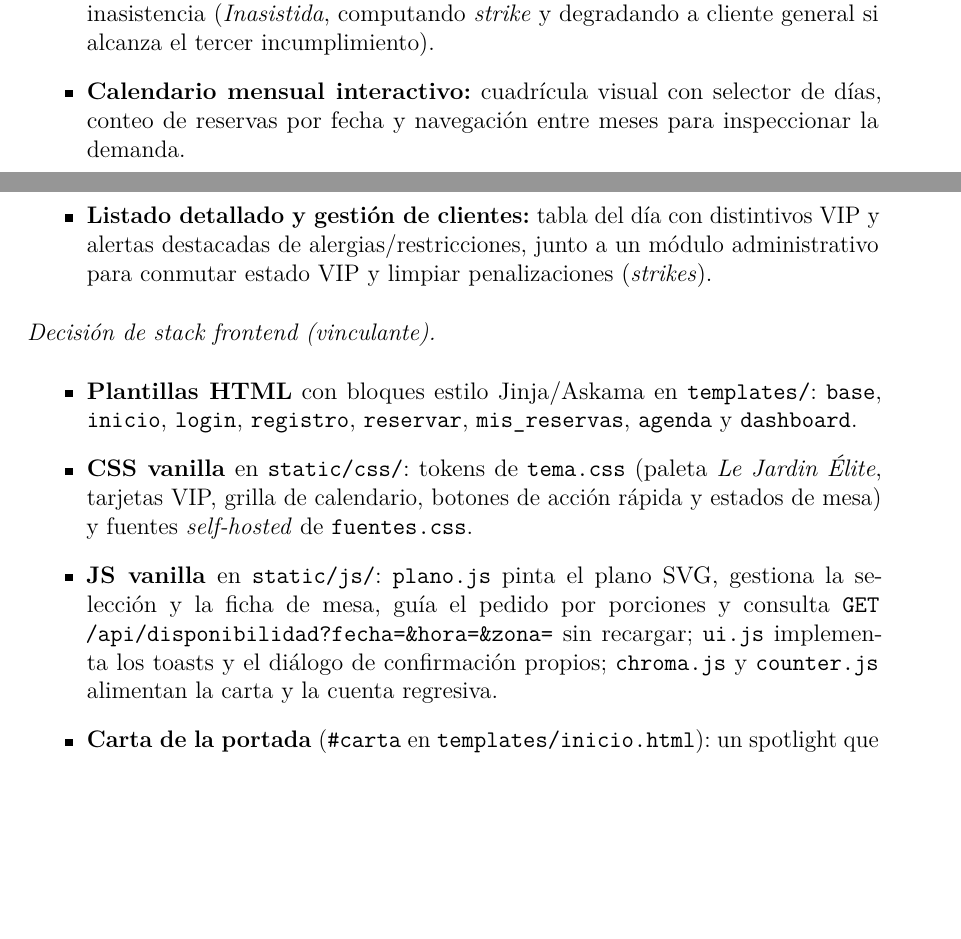
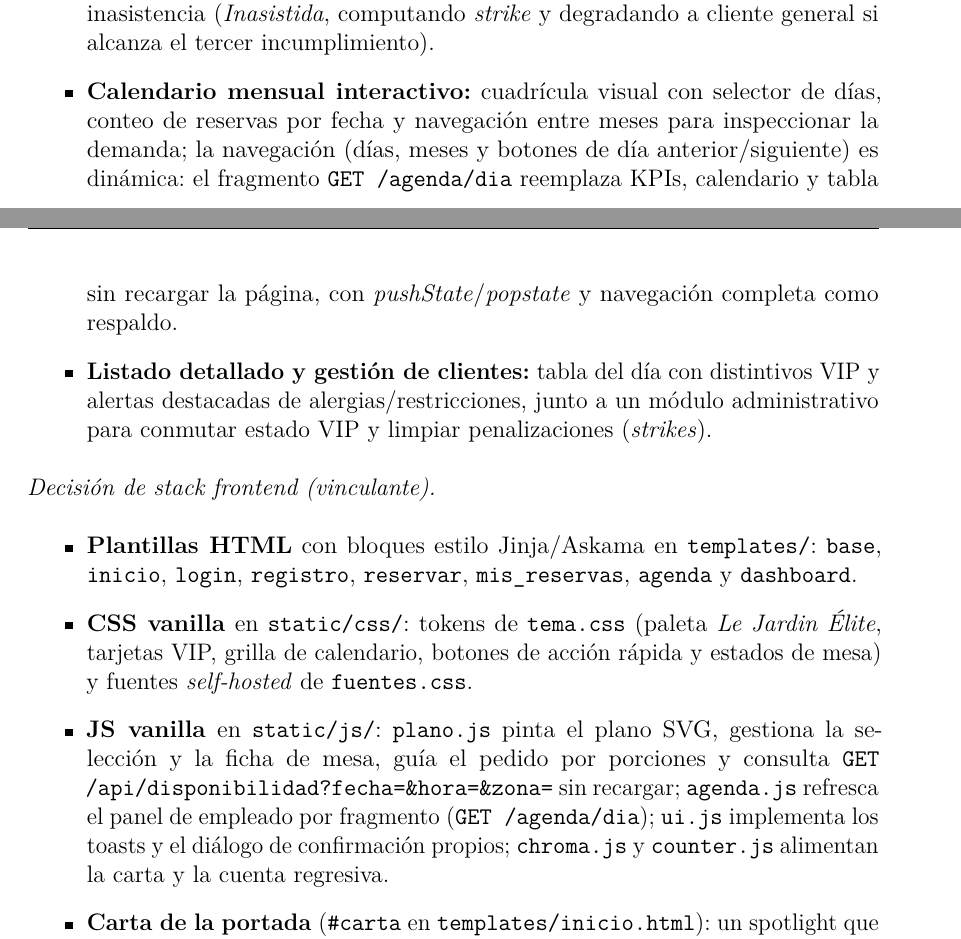
Before and after one commit to JAGR1792/Rustaurant, a LaTeX document (documentacion/brindis_rust.tex): two parts of pages 25 and 26 of 32, joined at a grey line, cut so that both start at the same text, the shorter picture padded with empty space. Compiled offline with pdfLaTeX.

Commit message:
docs(brindis): documentar la navegacion dinamica del panel de agenda

```diff
--- a/documentacion/brindis_rust.tex
+++ b/documentacion/brindis_rust.tex
@@ -824,7 +824,7 @@ La interfaz sigue la direcci{\'o}n visual ``Le Jardin'' (ADR 0004): paleta marfi
 \noindent\textbf{Panel de empleado y agenda con calendario (\texttt{/panel-empleado} y \texttt{/agenda}).} Centraliza la operación del restaurante:
 \begin{itemize}
   \item \textbf{Próximas citas inmediatas:} módulo prioritario en la cabecera que resalta las reservas más urgentes con temporizador y botones operacionales en vivo: sentar en mesa (\textit{ClienteEnMesa}), completar servicio (\textit{Completada}) o asentar inasistencia (\textit{Inasistida}, computando \textit{strike} y degradando a cliente general si alcanza el tercer incumplimiento).
-  \item \textbf{Calendario mensual interactivo:} cuadrícula visual con selector de días, conteo de reservas por fecha y navegación entre meses para inspeccionar la demanda.
+  \item \textbf{Calendario mensual interactivo:} cuadrícula visual con selector de días, conteo de reservas por fecha y navegación entre meses para inspeccionar la demanda; la navegación (días, meses y botones de día anterior/siguiente) es dinámica: el fragmento \texttt{GET /agenda/dia} reemplaza KPIs, calendario y tabla sin recargar la página, con \textit{pushState}/\textit{popstate} y navegación completa como respaldo.
   \item \textbf{Listado detallado y gestión de clientes:} tabla del día con distintivos VIP y alertas destacadas de alergias/restricciones, junto a un módulo administrativo para conmutar estado VIP y limpiar penalizaciones (\textit{strikes}).
 \end{itemize}
 
@@ -832,7 +832,7 @@ La interfaz sigue la direcci{\'o}n visual ``Le Jardin'' (ADR 0004): paleta marfi
 \begin{itemize}
   \item \textbf{Plantillas HTML} con bloques estilo Jinja/Askama en \texttt{templates/}: \texttt{base}, \texttt{inicio}, \texttt{login}, \texttt{registro}, \texttt{reservar}, \texttt{mis\_reservas}, \texttt{agenda} y \texttt{dashboard}.
   \item \textbf{CSS vanilla} en \texttt{static/css/}: tokens de \texttt{tema.css} (paleta \textit{Le Jardin Élite}, tarjetas VIP, grilla de calendario, botones de acción rápida y estados de mesa) y fuentes \textit{self-hosted} de \texttt{fuentes.css}.
-  \item \textbf{JS vanilla} en \texttt{static/js/}: \texttt{plano.js} pinta el plano SVG, gestiona la selección y la ficha de mesa, guía el pedido por porciones y consulta \texttt{GET /api/disponibilidad?fecha=\&hora=\&zona=} sin recargar; \texttt{ui.js} implementa los toasts y el diálogo de confirmación propios; \texttt{chroma.js} y \texttt{counter.js} alimentan la carta y la cuenta regresiva.
+  \item \textbf{JS vanilla} en \texttt{static/js/}: \texttt{plano.js} pinta el plano SVG, gestiona la selección y la ficha de mesa, guía el pedido por porciones y consulta \texttt{GET /api/disponibilidad?fecha=\&hora=\&zona=} sin recargar; \texttt{agenda.js} refresca el panel de empleado por fragmento (\texttt{GET /agenda/dia}); \texttt{ui.js} implementa los toasts y el diálogo de confirmación propios; \texttt{chroma.js} y \texttt{counter.js} alimentan la carta y la cuenta regresiva.
   \item \textbf{Carta de la portada} (\texttt{\#carta} en \texttt{templates/inicio.html}): un spotlight que sigue al cursor revela la foto a color de cada plato; efecto adaptado a JS/CSS vanilla desde el componente ChromaGrid de React Bits (MIT) y portado como código propio en \texttt{static/js/chroma.js} y \texttt{static/css/chroma.css}, con las fotos reales de \texttt{static/img/fotos/}.
   \item \textbf{Cuenta regresiva} en \texttt{/mis-reservas} y \texttt{/dashboard}: días, horas, minutos y segundos para la próxima reserva vigente; port vanilla del componente Counter de React Bits (MIT) en \texttt{static/js/counter.js} y \texttt{static/css/counter.css}, alimentado por la fecha en ISO 8601 con desfase UTC-5.
   \item \textbf{Fotos del menú}: las fotos (carta, salón y mesas) se descargan con \texttt{static/img/fotos/descargar\_fotos.py}, que verifica la licencia por la API de Wikimedia Commons y escribe \texttt{creditos.md} (ADR 0005); \texttt{convertir\_webp.py} deja la variante WebP que sirven los \texttt{<picture>} de la UI (respaldo JPEG, ADR 0007); los PNG deterministas de \texttt{generar\_*.py} quedan como respaldo \textit{offline}.
```
Also changed, not shown: documentacion/brindis_rust.tex (2 more changed lines).
